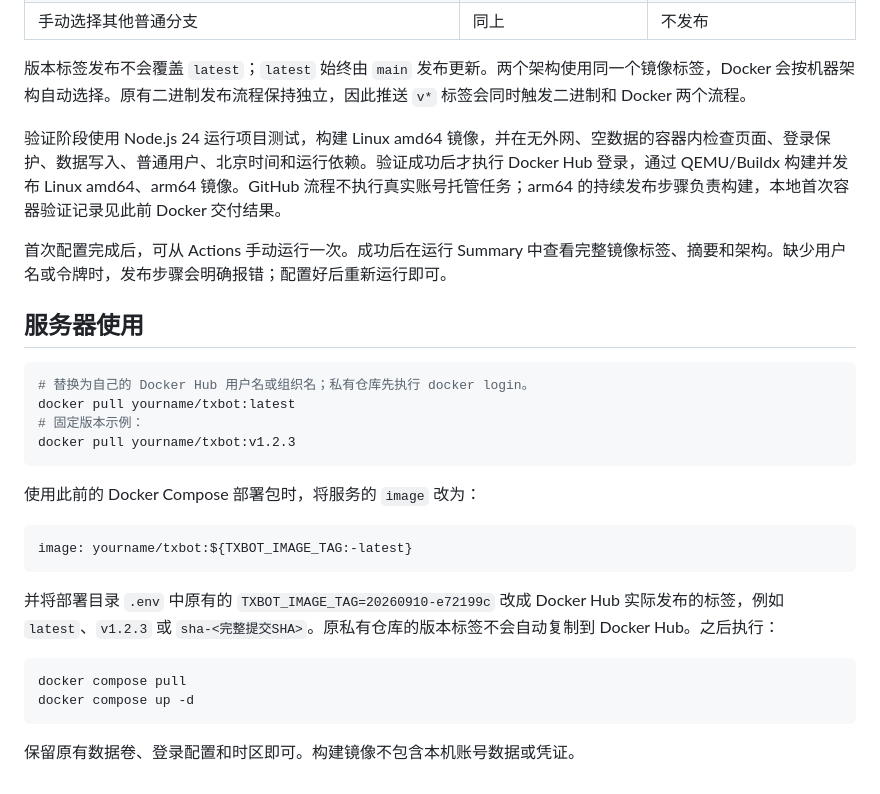
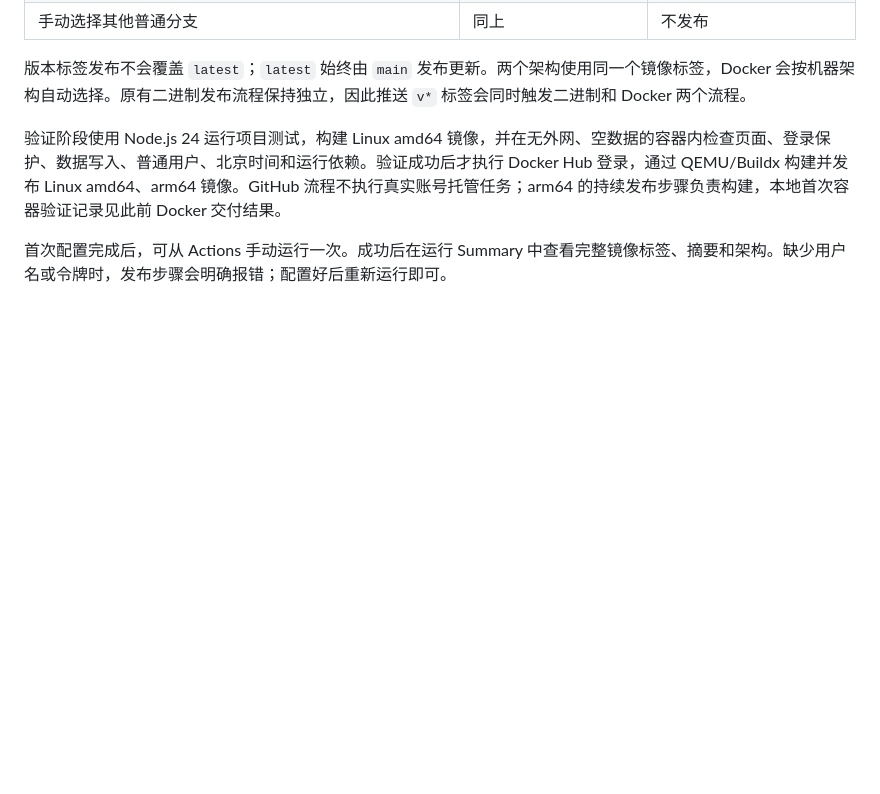
Before and after one commit to oppositenum/txbot, a Markdown page: deploy/dockerhub.md, the part around one of its changes. GitHub-like rendering; blank space fills up the shorter version.

````diff
--- a/deploy/dockerhub.md
+++ b/deploy/dockerhub.md
@@ -40,27 +158,3 @@
 验证阶段使用 Node.js 24 运行项目测试，构建 Linux amd64 镜像，并在无外网、空数据的容器内检查页面、登录保护、数据写入、普通用户、北京时间和运行依赖。验证成功后才执行 Docker Hub 登录，通过 QEMU/Buildx 构建并发布 Linux amd64、arm64 镜像。GitHub 流程不执行真实账号托管任务；arm64 的持续发布步骤负责构建，本地首次容器验证记录见此前 Docker 交付结果。
 
 首次配置完成后，可从 Actions 手动运行一次。成功后在运行 Summary 中查看完整镜像标签、摘要和架构。缺少用户名或令牌时，发布步骤会明确报错；配置好后重新运行即可。
-
-## 服务器使用
-
-```bash
-# 替换为自己的 Docker Hub 用户名或组织名；私有仓库先执行 docker login。
-docker pull yourname/txbot:latest
-# 固定版本示例：
-docker pull yourname/txbot:v1.2.3
-```
-
-使用此前的 Docker Compose 部署包时，将服务的 `image` 改为：
-
-```yaml
-image: yourname/txbot:${TXBOT_IMAGE_TAG:-latest}
-```
-
-并将部署目录 `.env` 中原有的 `TXBOT_IMAGE_TAG=20260910-e72199c` 改成 Docker Hub 实际发布的标签，例如 `latest`、`v1.2.3` 或 `sha-<完整提交SHA>`。原私有仓库的版本标签不会自动复制到 Docker Hub。之后执行：
-
-```bash
-docker compose pull
-docker compose up -d
-```
-
-保留原有数据卷、登录配置和时区即可。构建镜像不包含本机账号数据或凭证。
````
Also changed, not shown: other parts of deploy/dockerhub.md (+121 -3 lines).
